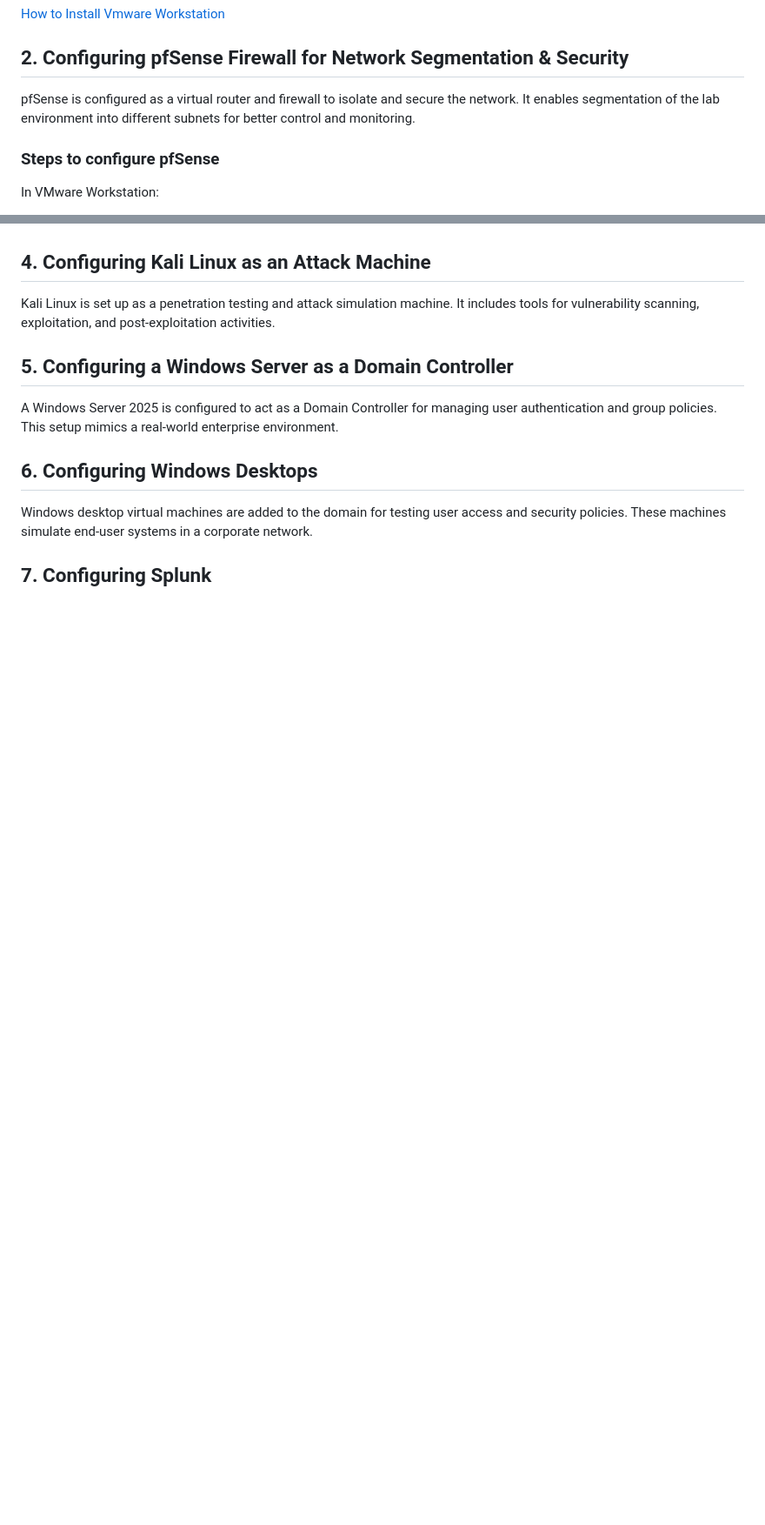
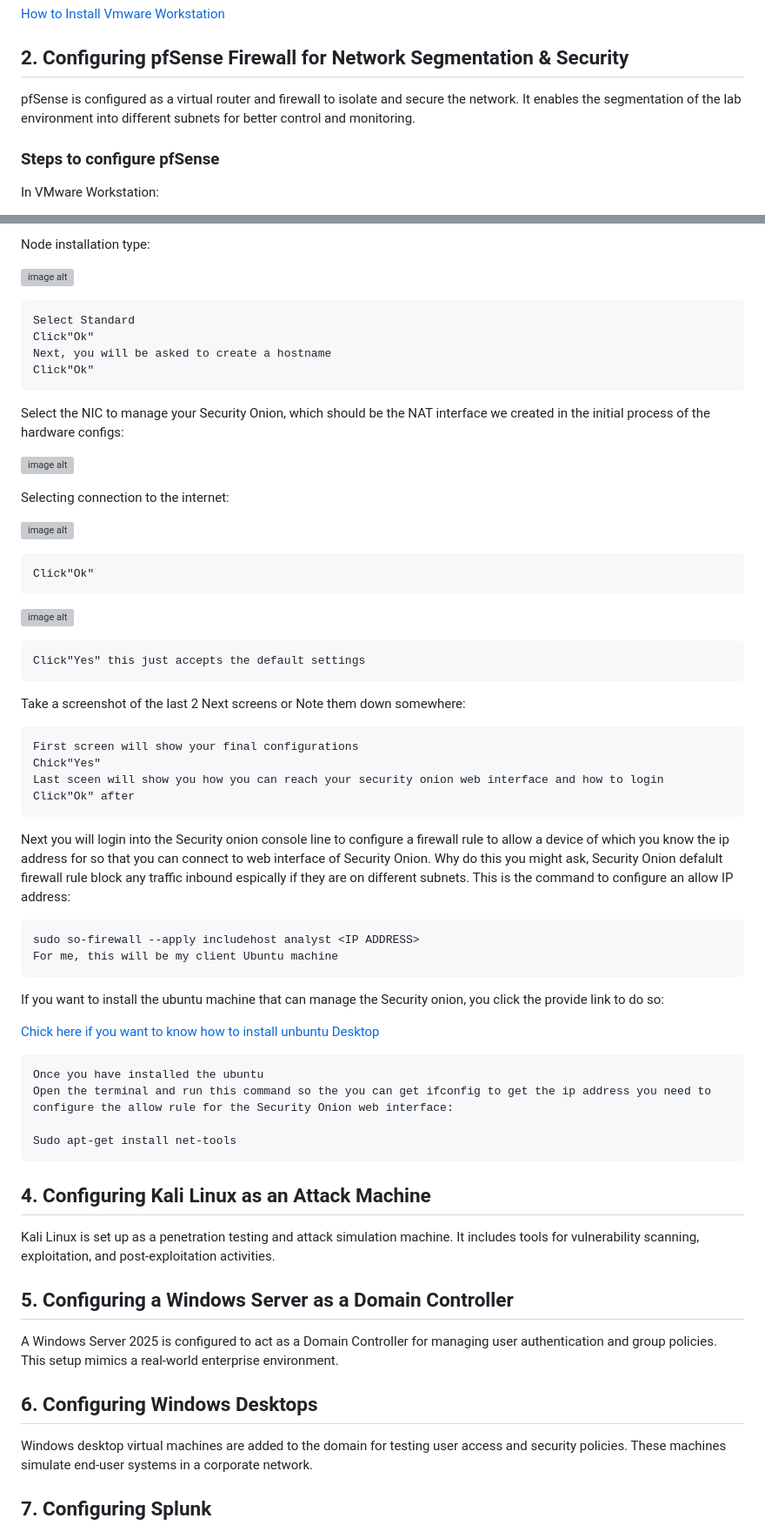
Before and after one commit to Cyberakr21/Detection-and-Monitoring-Homelab, a Markdown page: README.md, 2 parts joined by grey strips. Shown at 87% size. Rendered like a GitHub page; blank space fills up the shorter version; grey boxes are pictures that could not be loaded.

```diff
--- a/README.md
+++ b/README.md
@@ -19,7 +19,7 @@ Click Download Fusion or Workstation Next ---> Create account ---> Login and Cli
 [How to Install Vmware Workstation](https://medium.com/analytics-vidhya/step-by-step-install-vmware-workstation-on-windows-1027abc3fadc)
 
 ## 2. Configuring pfSense Firewall for Network Segmentation & Security
-pfSense is configured as a virtual router and firewall to isolate and secure the network. It enables segmentation of the lab environment into different subnets for better control and monitoring.
+pfSense is configured as a virtual router and firewall to isolate and secure the network. It enables the segmentation of the lab environment into different subnets for better control and monitoring.
 
 ### Steps to configure pfSense
 
@@ -160,3 +201,46 @@ Click on "Create a New Virtual Machine" to start the setup process --> Select th
+Node installation type:
+
+![image alt](https://github.com/Cyberakr21/2-homelab-security-onion--images-/blob/c1bb6600e8966782087a0d561903c4aa4f51e15c/3.3%20standard.jpg)
+
+    Select Standard
+    Click"Ok"
+    Next, you will be asked to create a hostname
+    Click"Ok"
+
+Select the NIC to manage your Security Onion, which should be the NAT interface we created in the initial process of the hardware configs:
+
+![image alt](https://github.com/Cyberakr21/2-homelab-security-onion--images-/blob/c1bb6600e8966782087a0d561903c4aa4f51e15c/3.5%20NAT%20interface%20for%20management.jpg)
+
+Selecting connection to the internet:
+
+![image alt](https://github.com/Cyberakr21/2-homelab-security-onion--images-/blob/c1bb6600e8966782087a0d561903c4aa4f51e15c/3.7%20after%20doing%20correct%20interface%20i%20did%20ip%20address.jpg)
+
+    Click"Ok"
+
+![image alt](https://github.com/Cyberakr21/2-homelab-security-onion--images-/blob/c1bb6600e8966782087a0d561903c4aa4f51e15c/3.8%20keep%20default.jpg)
+
+    Click"Yes" this just accepts the default settings
+
+Take a screenshot of the last 2 Next screens or Note them down somewhere:
+
+    First screen will show your final configurations
+    Chick"Yes"
+    Last sceen will show you how you can reach your security onion web interface and how to login
+    Click"Ok" after
+
+Next you will login into the Security onion console line to configure a firewall rule to allow a device of which you know the ip address for so that you can connect to web interface of Security Onion. Why do this you might ask, Security Onion defalult firewall rule block any traffic inbound espically if they are on different subnets. This is the command to configure an allow IP address:
+
+    sudo so-firewall --apply includehost analyst <IP ADDRESS>
+    For me, this will be my client Ubuntu machine
+
+If you want to install the ubuntu machine that can manage the Security onion, you click the provide link to do so:
+
+[Chick here if you want to know how to install unbuntu Desktop](https://medium.com/@florenceify74/how-to-download-install-and-run-ubuntu-in-vmware-workstation-ce5f2d4d0438)
+
+    Once you have installed the ubuntu
+    Open the terminal and run this command so the you can get ifconfig to get the ip address you need to configure the allow rule for the Security Onion web interface:
+
+    Sudo apt-get install net-tools
 
 ## 4. Configuring Kali Linux as an Attack Machine
 Kali Linux is set up as a penetration testing and attack simulation machine. It includes tools for vulnerability scanning, exploitation, and post-exploitation activities.
```
Also changed, not shown: other parts of README.md (+47 -6 lines).
